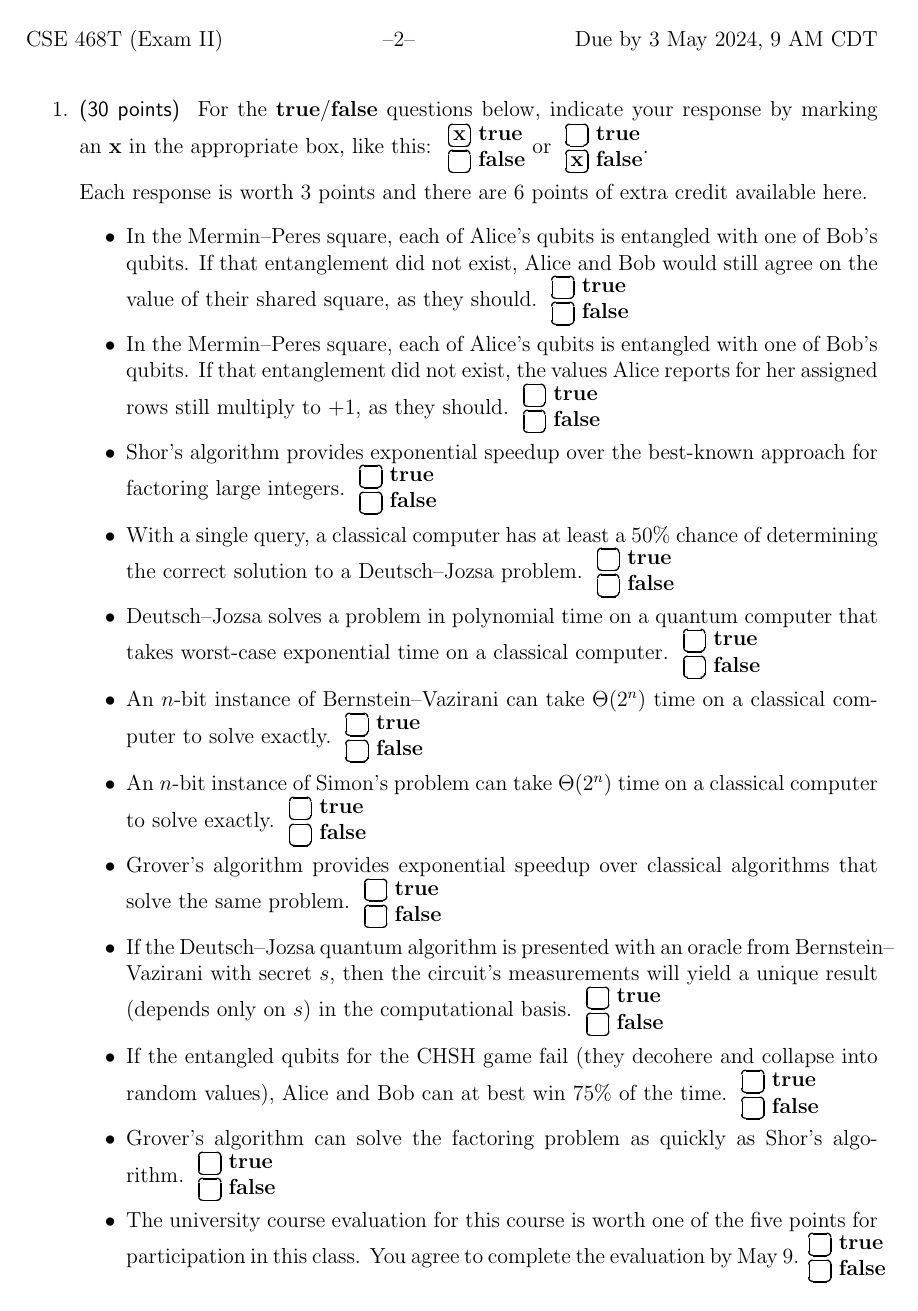
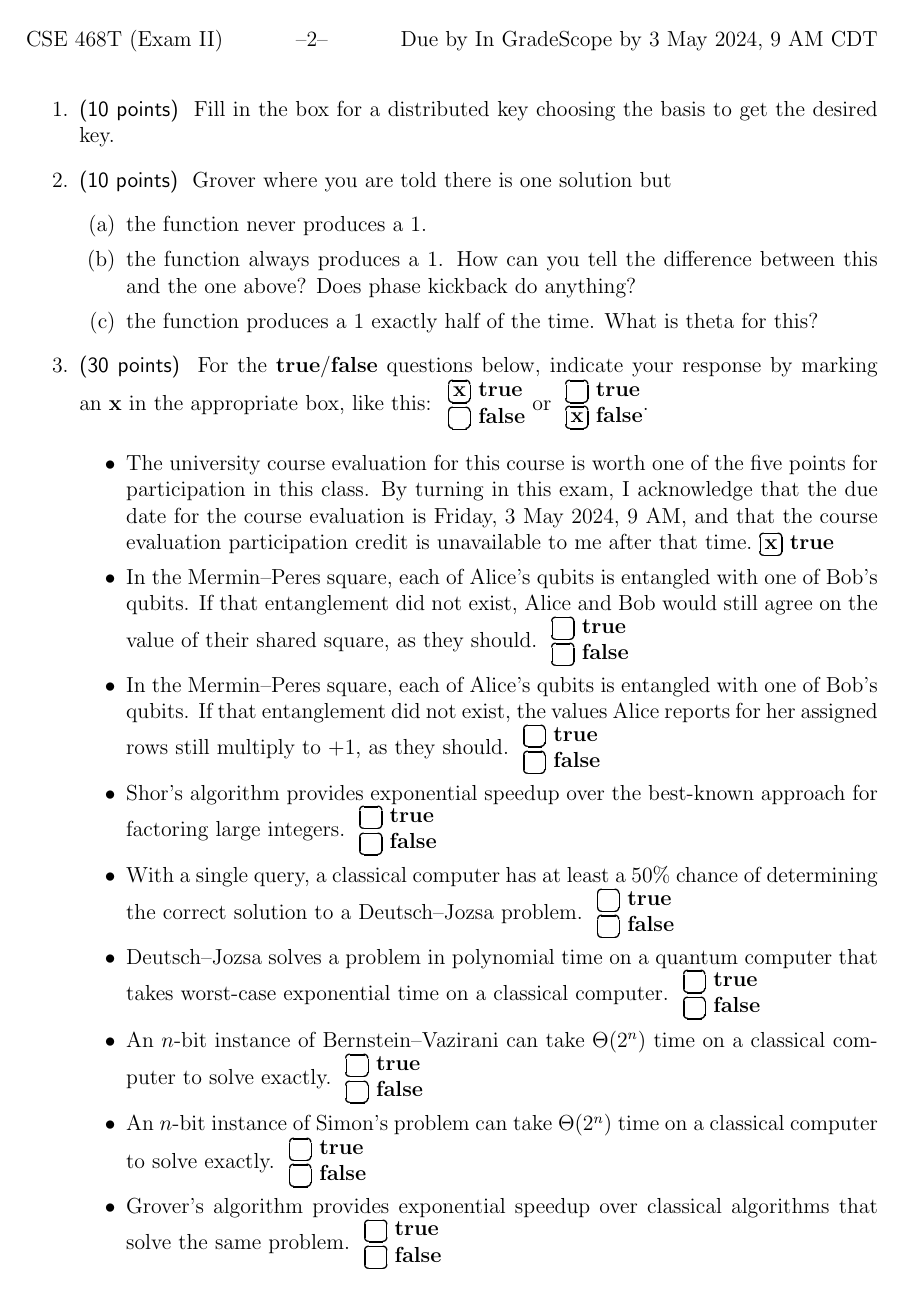
Before and after one commit to ProfRonCytron/ZeboCopy, a LaTeX problem sheet (exams/exam2.tex): page 2 of 10 before the commit and page 2 of 11 after it. Compiled offline with pdfLaTeX.

Commit message:
Update on Overleaf.

```diff
--- a/exams/exam2.tex
+++ b/exams/exam2.tex
@@ -45,7 +45,7 @@
 
 \begin{document}
 
-\begin{assignment}{Exam II}{22 April 2024}{3 May 2024, 9 AM CDT}
+\begin{assignment}{Exam II}{22 April 2024}{In GradeScope by 3 May 2024, 9 AM CDT}
 
 {\small {\large \fbox{READ THIS before starting!}}
 This exam is open-book, open-notes, open-Internet, but you must do this
@@ -85,11 +90,23 @@ sure you filled in your information in the box above!)
 %
 \clearpage
 \begin{enumerate}
+\item\Points{10} Fill in the box for a distributed key choosing the basis to get the desired key.
+
+\item\Points{10} Grover where you are told there is one solution but
+\begin{enumerate}
+    \item the function never produces a 1.
+    \item the function always produces a 1. How can you tell the difference between this and the one above?  Does phase kickback do anything?
+    \item the function produces a 1 exactly half of the time.  What is theta for this?
+\end{enumerate}
+
+
+
 \item\Points{30} For the \textbf{true}/\textbf{false} questions below, indicate your response by marking an~\textbf{x} in the appropriate box, like this:
 \TFMarked{\textbf{x}}{\relax} or \TFMarked{\relax}{\textbf{x}}.
 
-Each response is worth 3 points and there are 6 points of extra credit available here.
+
 \begin{itemize}
+     \item The university course evaluation for this course is worth one of the five points for participation in this class. By turning in this exam, I acknowledge that the due date for the course evaluation is Friday, 3 May 2024, 9 AM, and that the course evaluation participation credit is unavailable to me after that time.~\Obox{\textbf{x}}~\textbf{true}
      \item In the Mermin--Peres square, each of Alice's qubits is entangled with one of Bob's qubits.  If that entanglement did not exist, Alice and Bob would still agree on the value of their shared square, as they should.~\TF{}
     \item In the Mermin--Peres square, each of Alice's qubits is entangled with one of Bob's qubits.  If that entanglement did not exist, the values Alice reports for her assigned rows still multiply to $+1$, as they should.~\TF{}
     \item Shor's algorithm provides exponential speedup over the best-known approach for factoring large integers.~\TF{}
@@ -101,7 +118,7 @@ Each response is worth 3 points and there are 6 points of extra credit available
     \item If the Deutsch--Jozsa quantum algorithm is presented with an oracle from Bernstein--Vazirani with secret $s$, then the circuit's measurements will yield a unique result (depends only on $s$) in the computational basis.~\TF{}
     \item If the entangled qubits for the CHSH game fail (they decohere and collapse into random values), Alice and Bob can at best win 75\% of the time.~\TF{}
     \item Grover's algorithm can solve the factoring problem as quickly as Shor's algorithm.~\TF{}
-    \item The university course evaluation for this course is worth one of the five points for participation in this class.  You agree to complete the evaluation by May~9.~\TF{}
+    \item   You agree to complete the evaluation by May~9.~\TF{}
 \end{itemize}
 
 \clearpage\item\Points{10}
```
Also changed, not shown: exams/exam2.tex (15 more changed lines).
